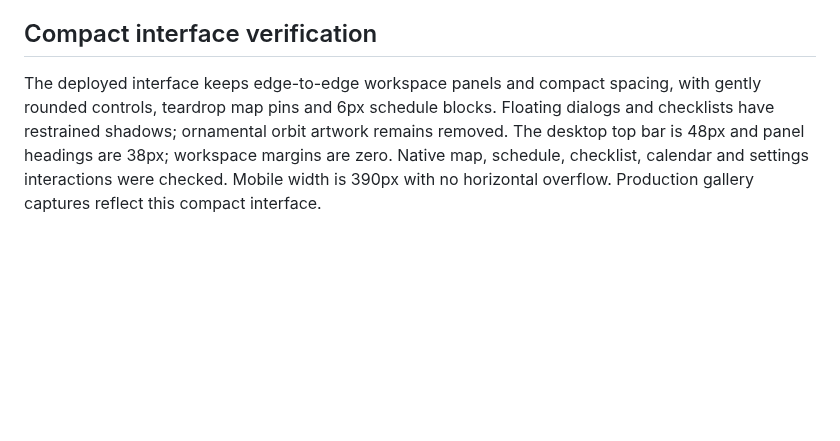
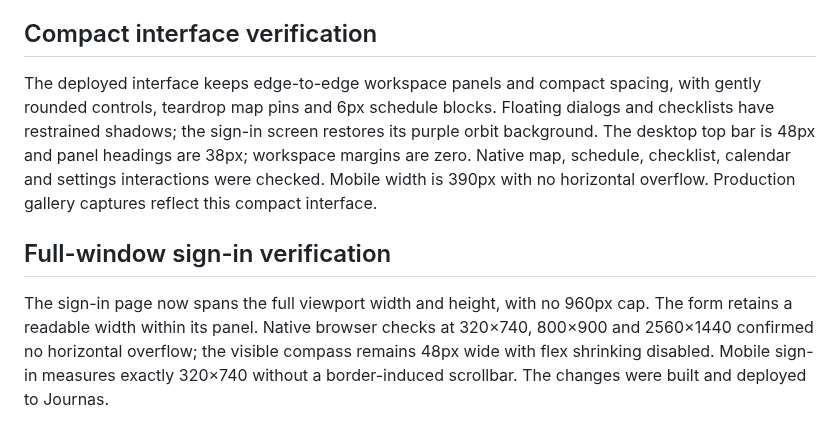
Before and after one commit to AlonTsur1601/Journas_Trip_Planner, a Markdown page: docs/verification.md, the part around the change. Drawn GitHub-style; blank space fills up the shorter version.

Commit message:
Restore sign-in backdrop and fill viewport without shrinking compass

```diff
--- a/docs/verification.md
+++ b/docs/verification.md
@@ -48,4 +48,9 @@ After the Journas rename, 36 tests passed: 23 domain/time/storage tests and 13 e
 
 ## Compact interface verification
 
-The deployed interface keeps edge-to-edge workspace panels and compact spacing, with gently rounded controls, teardrop map pins and 6px schedule blocks. Floating dialogs and checklists have restrained shadows; ornamental orbit artwork remains removed. The desktop top bar is 48px and panel headings are 38px; workspace margins are zero. Native map, schedule, checklist, calendar and settings interactions were checked. Mobile width is 390px with no horizontal overflow. Production gallery captures reflect this compact interface.
+The deployed interface keeps edge-to-edge workspace panels and compact spacing, with gently rounded controls, teardrop map pins and 6px schedule blocks. Floating dialogs and checklists have restrained shadows; the sign-in screen restores its purple orbit background. The desktop top bar is 48px and panel headings are 38px; workspace margins are zero. Native map, schedule, checklist, calendar and settings interactions were checked. Mobile width is 390px with no horizontal overflow. Production gallery captures reflect this compact interface.
+
+
+## Full-window sign-in verification
+
+The sign-in page now spans the full viewport width and height, with no 960px cap. The form retains a readable width within its panel. Native browser checks at 320×740, 800×900 and 2560×1440 confirmed no horizontal overflow; the visible compass remains 48px wide with flex shrinking disabled. Mobile sign-in measures exactly 320×740 without a border-induced scrollbar. The changes were built and deployed to Journas.
```
Also changed, not shown: devpost/assets/sign-in.jpg, 2 other files.
